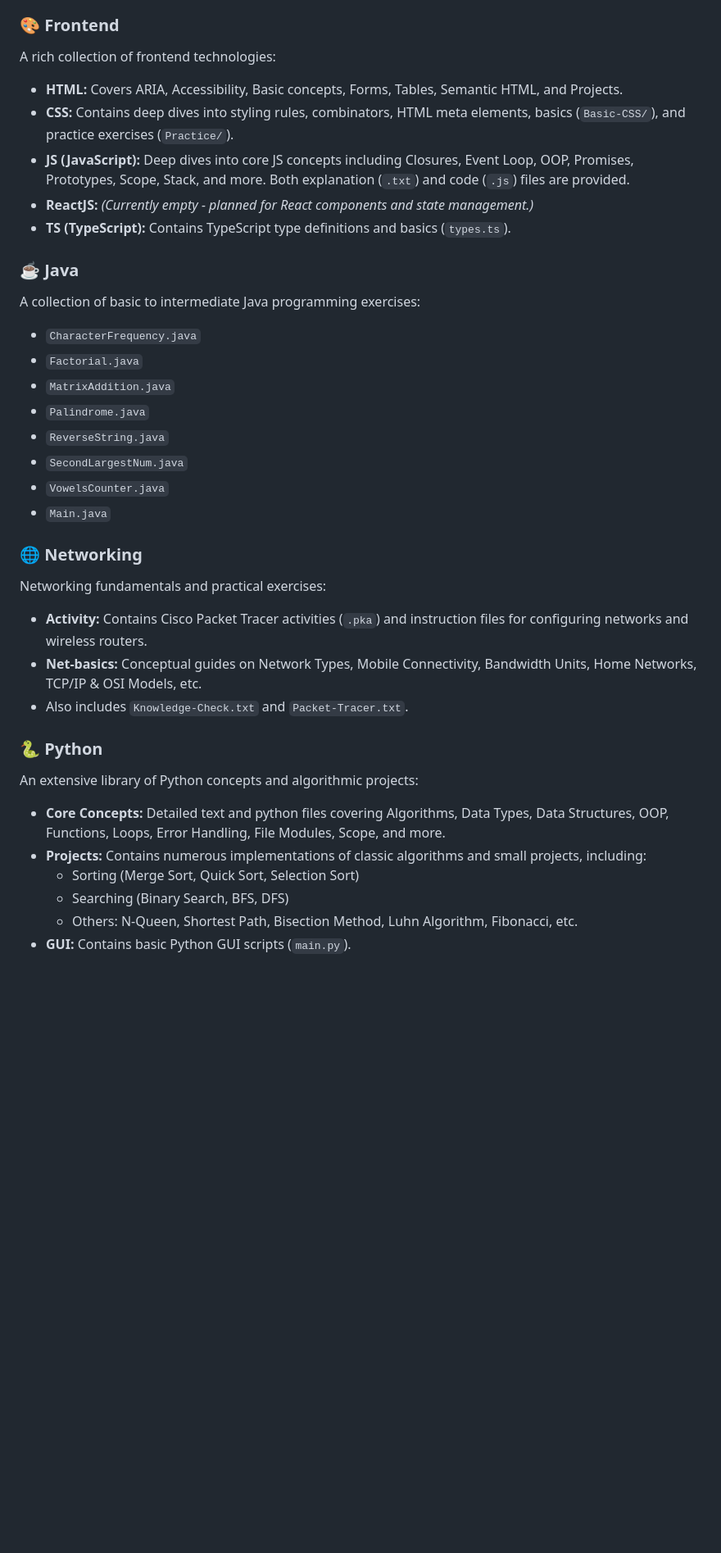
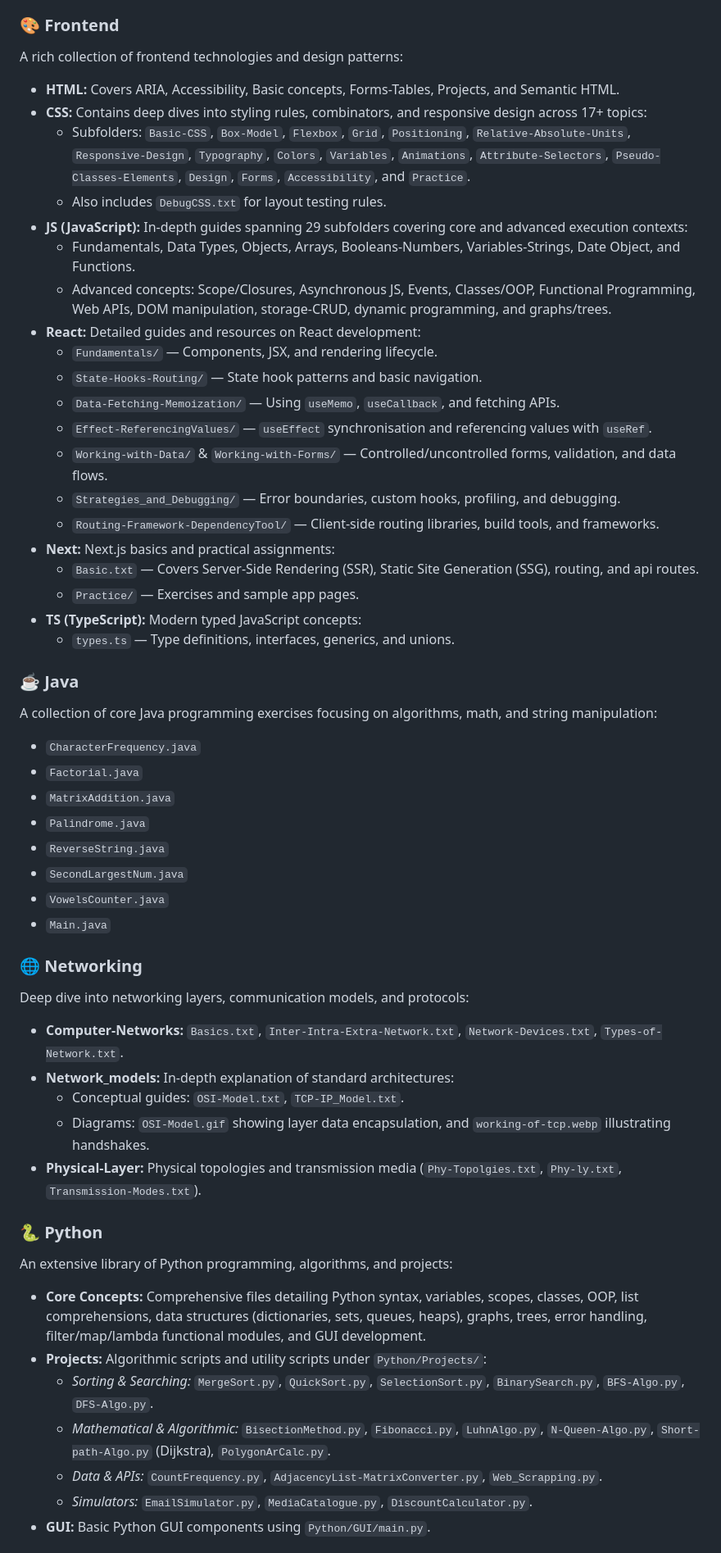
Before and after one commit to TusharKcode/Full-Stack-Developer-Preparation, a Markdown page: README.md, the part around one of its changes. Shown at 82% size. Rendered like a GitHub page; blank space fills up the shorter version.

```diff
--- a/README.md
+++ b/README.md
@@ -28,13 +41,28 @@ Contains fundamental concepts regarding computer systems and internet service pr
 ### 🎨 Frontend
-A rich collection of frontend technologies:
-- **HTML:** Covers ARIA, Accessibility, Basic concepts, Forms, Tables, Semantic HTML, and Projects.
-- **CSS:** Contains deep dives into styling rules, combinators, HTML meta elements, basics (`Basic-CSS/`), and practice exercises (`Practice/`).
-- **JS (JavaScript):** Deep dives into core JS concepts including Closures, Event Loop, OOP, Promises, Prototypes, Scope, Stack, and more. Both explanation (`.txt`) and code (`.js`) files are provided.
-- **ReactJS:** *(Currently empty - planned for React components and state management.)*
-- **TS (TypeScript):** Contains TypeScript type definitions and basics (`types.ts`).
+A rich collection of frontend technologies and design patterns:
+- **HTML:** Covers ARIA, Accessibility, Basic concepts, Forms-Tables, Projects, and Semantic HTML.
+- **CSS:** Contains deep dives into styling rules, combinators, and responsive design across 17+ topics:
+  - Subfolders: `Basic-CSS`, `Box-Model`, `Flexbox`, `Grid`, `Positioning`, `Relative-Absolute-Units`, `Responsive-Design`, `Typography`, `Colors`, `Variables`, `Animations`, `Attribute-Selectors`, `Pseudo-Classes-Elements`, `Design`, `Forms`, `Accessibility`, and `Practice`.
+  - Also includes `DebugCSS.txt` for layout testing rules.
+- **JS (JavaScript):** In-depth guides spanning 29 subfolders covering core and advanced execution contexts:
+  - Fundamentals, Data Types, Objects, Arrays, Booleans-Numbers, Variables-Strings, Date Object, and Functions.
+  - Advanced concepts: Scope/Closures, Asynchronous JS, Events, Classes/OOP, Functional Programming, Web APIs, DOM manipulation, storage-CRUD, dynamic programming, and graphs/trees.
+- **React:** Detailed guides and resources on React development:
+  - `Fundamentals/` — Components, JSX, and rendering lifecycle.
+  - `State-Hooks-Routing/` — State hook patterns and basic navigation.
+  - `Data-Fetching-Memoization/` — Using `useMemo`, `useCallback`, and fetching APIs.
+  - `Effect-ReferencingValues/` — `useEffect` synchronisation and referencing values with `useRef`.
+  - `Working-with-Data/` & `Working-with-Forms/` — Controlled/uncontrolled forms, validation, and data flows.
+  - `Strategies_and_Debugging/` — Error boundaries, custom hooks, profiling, and debugging.
+  - `Routing-Framework-DependencyTool/` — Client-side routing libraries, build tools, and frameworks.
+- **Next:** Next.js basics and practical assignments:
+  - `Basic.txt` — Covers Server-Side Rendering (SSR), Static Site Generation (SSG), routing, and api routes.
+  - `Practice/` — Exercises and sample app pages.
+- **TS (TypeScript):** Modern typed JavaScript concepts:
+  - `types.ts` — Type definitions, interfaces, generics, and unions.
 
 ### ☕ Java
-A collection of basic to intermediate Java programming exercises:
+A collection of core Java programming exercises focusing on algorithms, math, and string manipulation:
 - `CharacterFrequency.java`
 - `Factorial.java`
 - `MatrixAddition.java`
@@ -45,17 +73,20 @@ A collection of basic to intermediate Java programming exercises:
 - `Main.java`
 
 ### 🌐 Networking
-Networking fundamentals and practical exercises:
-- **Activity:** Contains Cisco Packet Tracer activities (`.pka`) and instruction files for configuring networks and wireless routers.
-- **Net-basics:** Conceptual guides on Network Types, Mobile Connectivity, Bandwidth Units, Home Networks, TCP/IP & OSI Models, etc.
-- Also includes `Knowledge-Check.txt` and `Packet-Tracer.txt`.
+Deep dive into networking layers, communication models, and protocols:
+- **Computer-Networks:** `Basics.txt`, `Inter-Intra-Extra-Network.txt`, `Network-Devices.txt`, `Types-of-Network.txt`.
+- **Network_models:** In-depth explanation of standard architectures:
+  - Conceptual guides: `OSI-Model.txt`, `TCP-IP_Model.txt`.
+  - Diagrams: `OSI-Model.gif` showing layer data encapsulation, and `working-of-tcp.webp` illustrating handshakes.
+- **Physical-Layer:** Physical topologies and transmission media (`Phy-Topolgies.txt`, `Phy-ly.txt`, `Transmission-Modes.txt`).
 
 ### 🐍 Python
-An extensive library of Python concepts and algorithmic projects:
-- **Core Concepts:** Detailed text and python files covering Algorithms, Data Types, Data Structures, OOP, Functions, Loops, Error Handling, File Modules, Scope, and more.
-- **Projects:** Contains numerous implementations of classic algorithms and small projects, including:
-  - Sorting (Merge Sort, Quick Sort, Selection Sort)
-  - Searching (Binary Search, BFS, DFS)
-  - Others: N-Queen, Shortest Path, Bisection Method, Luhn Algorithm, Fibonacci, etc.
-- **GUI:** Contains basic Python GUI scripts (`main.py`).
+An extensive library of Python programming, algorithms, and projects:
+- **Core Concepts:** Comprehensive files detailing Python syntax, variables, scopes, classes, OOP, list comprehensions, data structures (dictionaries, sets, queues, heaps), graphs, trees, error handling, filter/map/lambda functional modules, and GUI development.
+- **Projects:** Algorithmic scripts and utility scripts under `Python/Projects/`:
+  - *Sorting & Searching:* `MergeSort.py`, `QuickSort.py`, `SelectionSort.py`, `BinarySearch.py`, `BFS-Algo.py`, `DFS-Algo.py`.
+  - *Mathematical & Algorithmic:* `BisectionMethod.py`, `Fibonacci.py`, `LuhnAlgo.py`, `N-Queen-Algo.py`, `Short-path-Algo.py` (Dijkstra), `PolygonArCalc.py`.
+  - *Data & APIs:* `CountFrequency.py`, `AdjacencyList-MatrixConverter.py`, `Web_Scrapping.py`.
+  - *Simulators:* `EmailSimulator.py`, `MediaCatalogue.py`, `DiscountCalculator.py`.
+- **GUI:** Basic Python GUI components using `Python/GUI/main.py`.
 
```
Also changed, not shown: other parts of README.md (+44 -13 lines).
